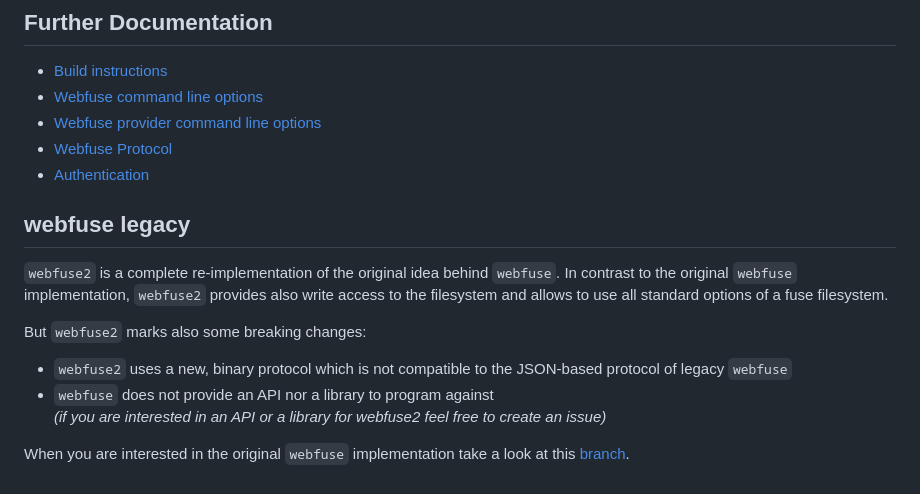
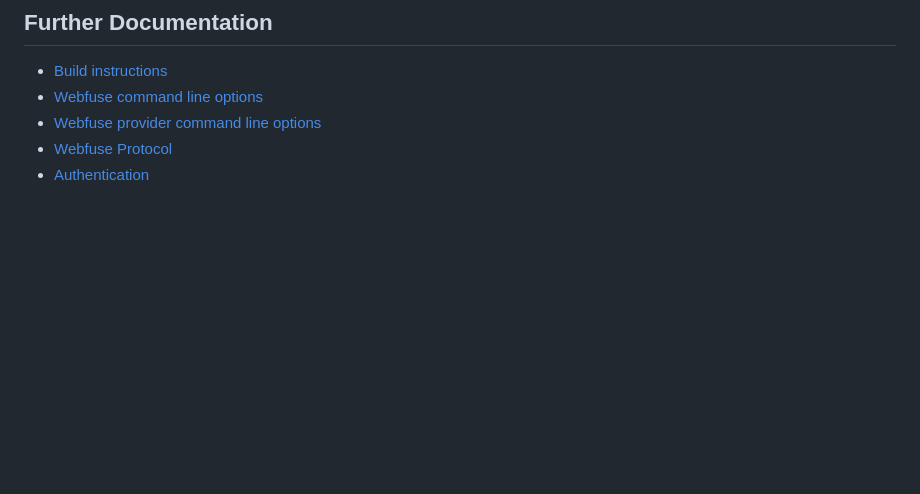
Before and after one commit to falk-werner/webfuse, a Markdown page: README.md, the part around the change. GitHub-like rendering; blank space fills up the shorter version.

Commit message:
remove section about webfuse legacy

```diff
--- a/README.md
+++ b/README.md
@@ -61,15 +61,3 @@ Unlike webfuse, davfs2 mounts a remote filesystem locally, that is provided by a
 -   [Webfuse provider command line options](doc/webfuse_provider.md)
 -   [Webfuse Protocol](doc/protocol.md)
 -   [Authentication](doc/authentication.md)
-
-## webfuse legacy
-
-`webfuse2` is a complete re-implementation of the original idea behind `webfuse`. In contrast to the original `webfuse` implementation, `webfuse2` provides also write access to the filesystem and allows to use all standard options of a fuse filesystem.
-
-But `webfuse2` marks also some breaking changes:
-
-- `webfuse2` uses a new, binary protocol which is not compatible to the JSON-based protocol of legacy `webfuse`
-- `webfuse` does not provide an API nor a library to program against
-  _(if you are interested in an API or a library for webfuse2 feel free to create an issue)_
-
-When you are interested in the original `webfuse` implementation take a look at this [branch](https://github.com/falk-werner/webfuse/tree/webfuse-legacy).
```
